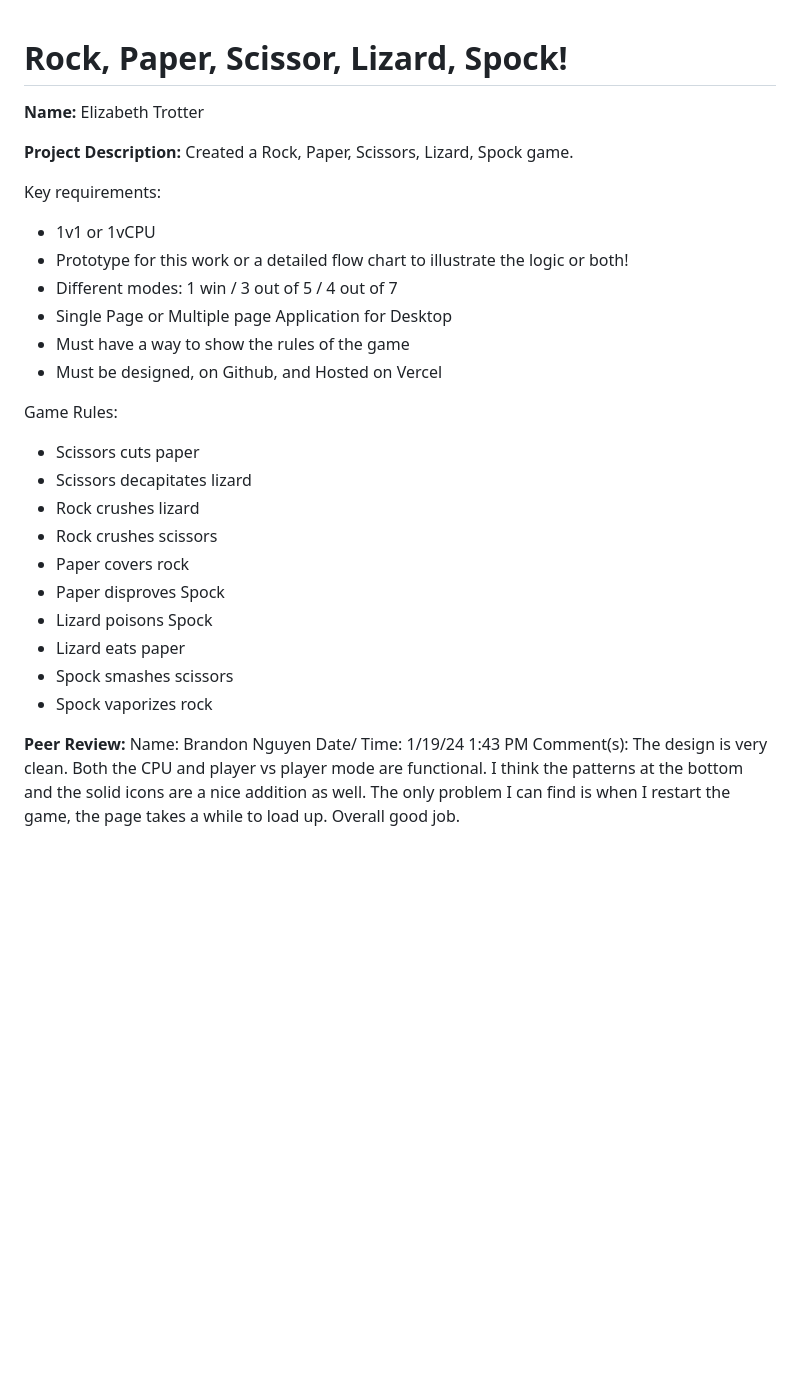
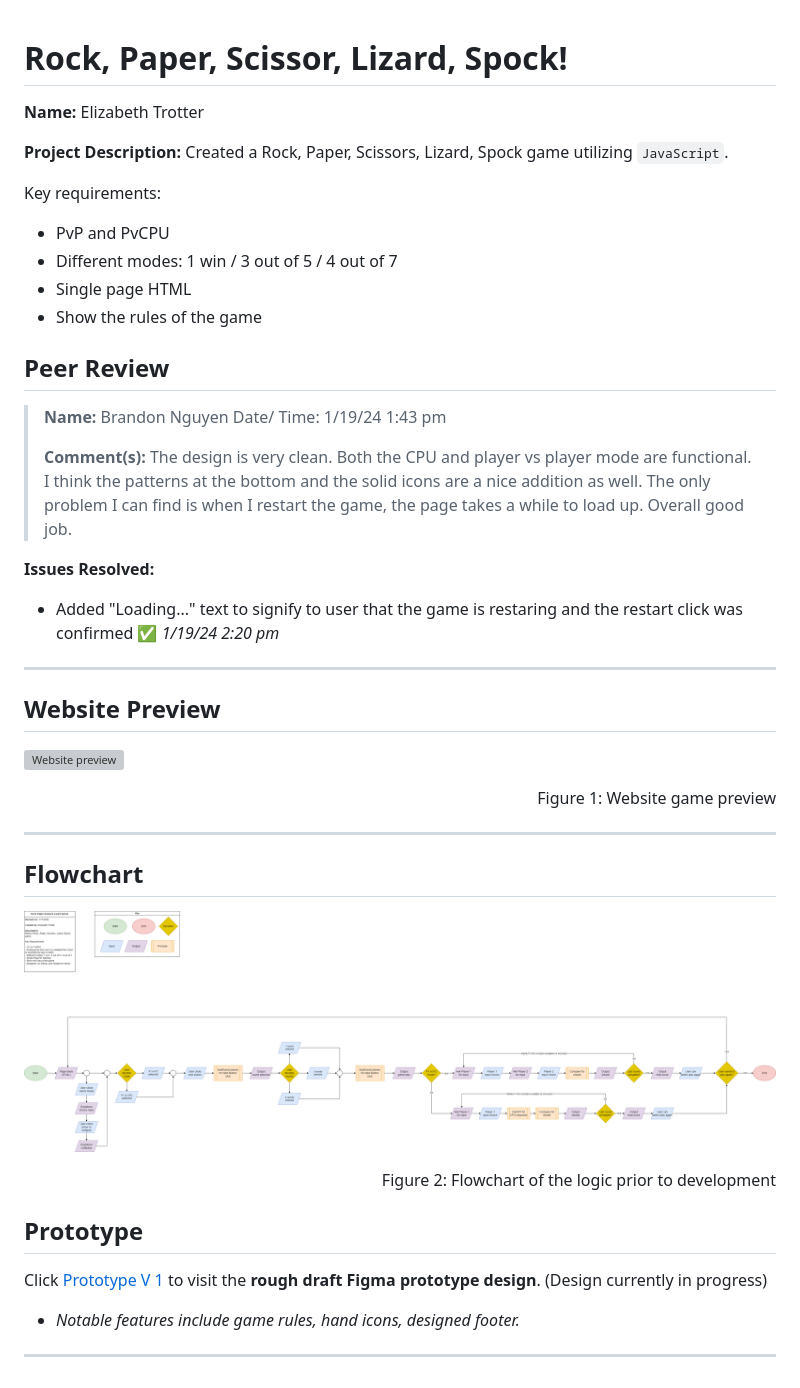
Before and after one commit to elizabeth-trotter/rockpaperscissorgame, a Markdown page: README.md, the part around the change. Rendered like a GitHub page; pictures changed too: assets/Flowchart.png (added); blank space fills up the shorter version; grey boxes are pictures that could not be loaded.

Commit message:
peer review issue resolve + readme style

```diff
--- a/README.md
+++ b/README.md
@@ -1,33 +1,49 @@
 # Rock, Paper, Scissor, Lizard, Spock!
+
 
 **Name:** Elizabeth Trotter
 
-**Project Description:** Created a Rock, Paper, Scissors, Lizard, Spock game.
+**Project Description:** Created a Rock, Paper, Scissors, Lizard, Spock game utilizing `JavaScript`.
 
 Key requirements:
-
-- 1v1 or 1vCPU
-- Prototype for this work or a detailed flow chart to illustrate the logic or both!
+- PvP and PvCPU
 - Different modes: 1 win / 3 out of 5 / 4 out of 7
-- Single Page or Multiple page Application for Desktop
-- Must have a way to show the rules of the game
-- Must be designed, on Github, and Hosted on Vercel
+- Single page HTML
+- Show the rules of the game
 
 
-Game Rules:
+## Peer Review
+> **Name:** Brandon Nguyen Date/ Time: 1/19/24 1:43 pm
+>
+> **Comment(s):** The design is very clean. Both the CPU and player vs player mode are functional. I think the patterns at the bottom and the solid icons are a nice addition as well. The only problem I can find is when I restart the game, the page takes a while to load up. Overall good job.
 
-- Scissors cuts paper
-- Scissors decapitates lizard
-- Rock crushes lizard
-- Rock crushes scissors
-- Paper covers rock
-- Paper disproves Spock
-- Lizard poisons Spock
-- Lizard eats paper
-- Spock smashes scissors
-- Spock vaporizes rock
+**Issues Resolved:**
+- Added "Loading..." text to signify to user that the game is restaring and the restart click was confirmed :white_check_mark: *1/19/24 2:20 pm*
 
 
-**Peer Review:**
-Name: Brandon Nguyen Date/ Time: 1/19/24 1:43 PM
-Comment(s): The design is very clean. Both the CPU and player vs player mode are functional. I think the patterns at the bottom and the solid icons are a nice addition as well. The only problem I can find is when I restart the game, the page takes a while to load up. Overall good job.
+---
+
+
+## Website Preview
+
+![Website preview](./assets/websitepreview.png)
+<p align="right">Figure 1: Website game preview</p>
+
+
+---
+
+
+## Flowchart
+
+![Flowchart](./assets/Flowchart.png)
+<p align="right">Figure 2: Flowchart of the logic prior to development</p>
+
+
+## Prototype
+
+Click [Prototype V 1](https://www.figma.com/proto/kRB6CfbfABKfZ7iQk4eEnk/Rock-Paper-Scissors-Lizard-Spock?node-id=73-10&starting-point-node-id=73%3A10&mode=design&t=GtNA1yNpvZ9MCyWt-1)
+to visit the **rough draft Figma prototype design**. (Design currently in progress)
+- *Notable features include game rules, hand icons, designed footer.*
+
+
+---
```
Also changed, not shown: 2 other files.
